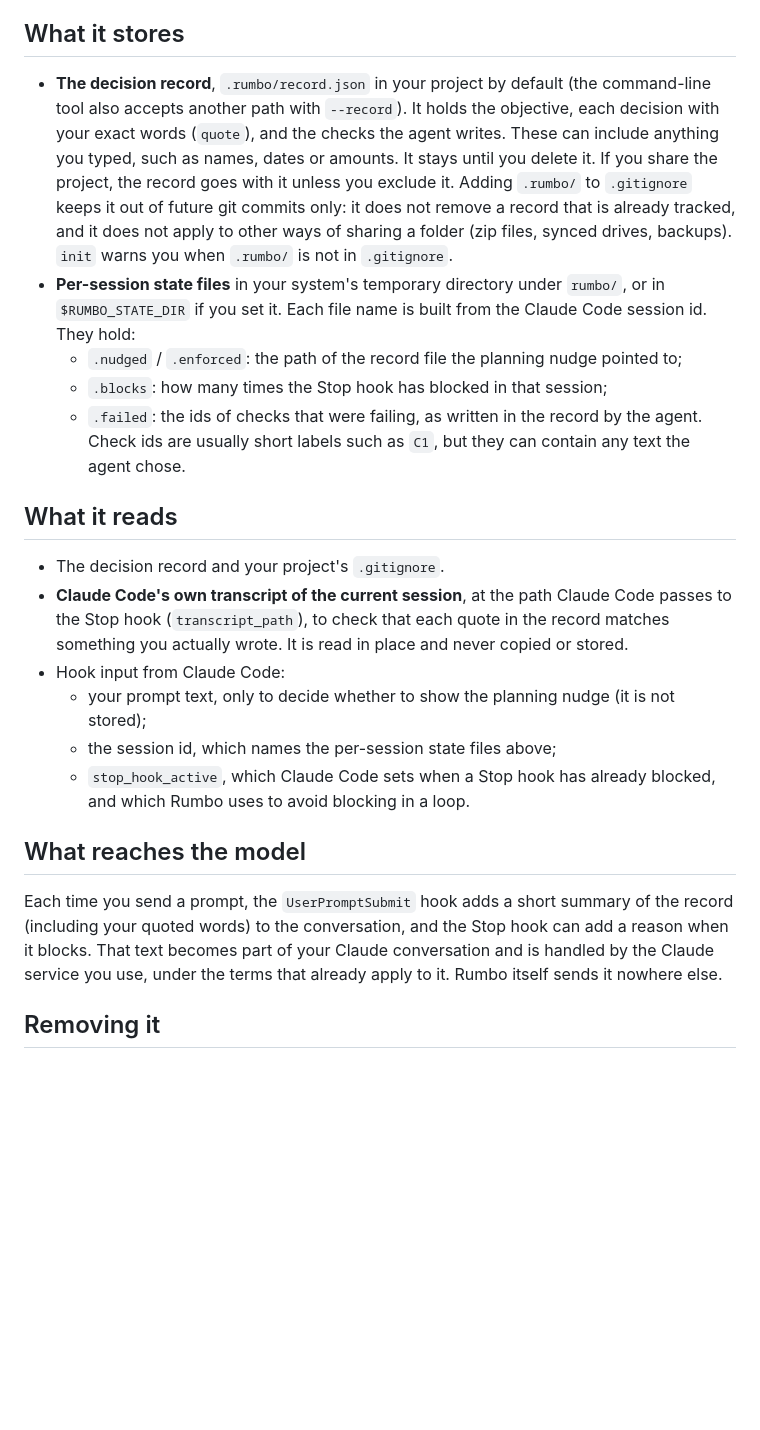
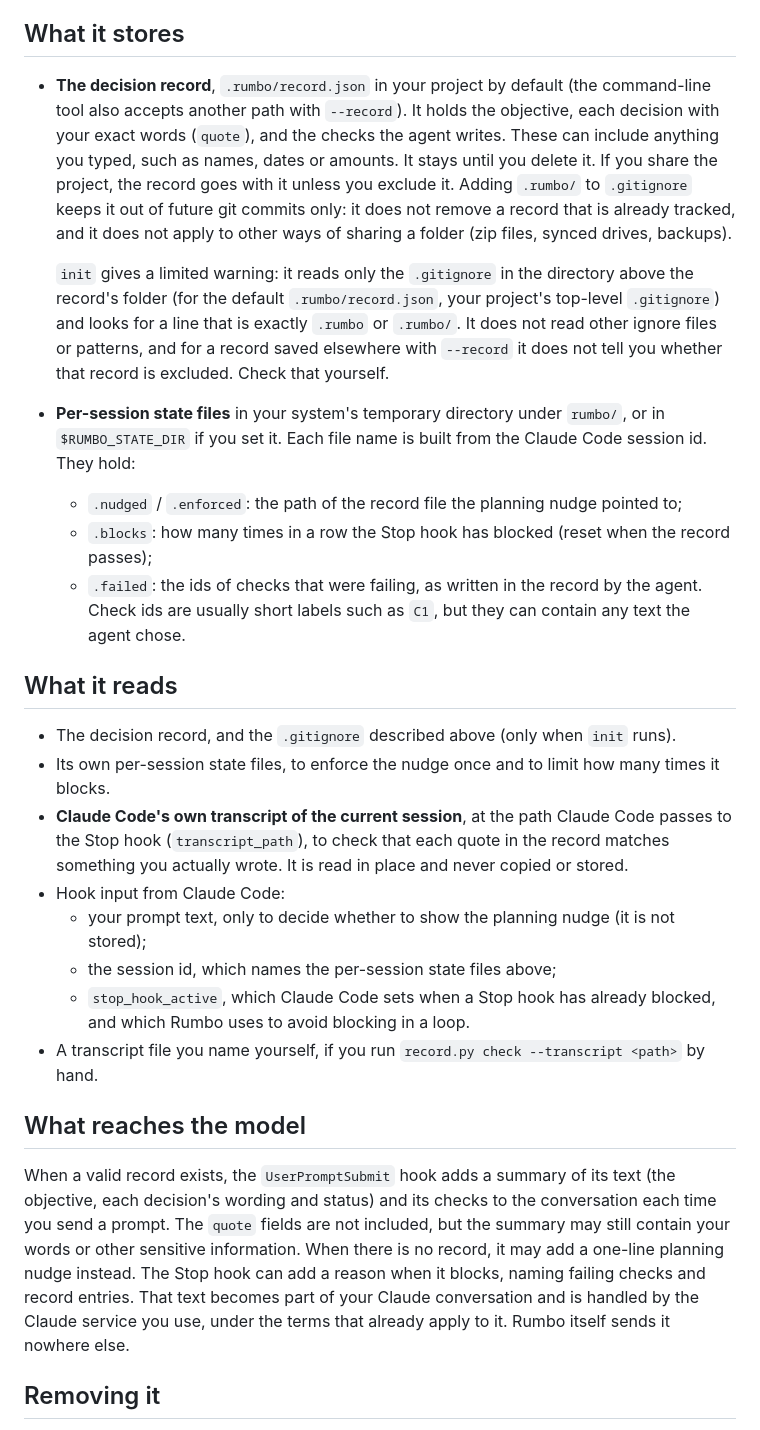
Before and after one commit to scking21/rumbo, a Markdown page: PRIVACY.md, the part around the change. GitHub-like rendering; blank space fills up the shorter version.

```diff
--- a/PRIVACY.md
+++ b/PRIVACY.md
@@ -4,24 +4,28 @@ Rumbo is a Claude Code plugin that runs entirely on your machine. It makes no di
 
 ## What it stores
 
-- **The decision record**, `.rumbo/record.json` in your project by default (the command-line tool also accepts another path with `--record`). It holds the objective, each decision with your exact words (`quote`), and the checks the agent writes. These can include anything you typed, such as names, dates or amounts. It stays until you delete it. If you share the project, the record goes with it unless you exclude it. Adding `.rumbo/` to `.gitignore` keeps it out of future git commits only: it does not remove a record that is already tracked, and it does not apply to other ways of sharing a folder (zip files, synced drives, backups). `init` warns you when `.rumbo/` is not in `.gitignore`.
+- **The decision record**, `.rumbo/record.json` in your project by default (the command-line tool also accepts another path with `--record`). It holds the objective, each decision with your exact words (`quote`), and the checks the agent writes. These can include anything you typed, such as names, dates or amounts. It stays until you delete it. If you share the project, the record goes with it unless you exclude it. Adding `.rumbo/` to `.gitignore` keeps it out of future git commits only: it does not remove a record that is already tracked, and it does not apply to other ways of sharing a folder (zip files, synced drives, backups).
+
+  `init` gives a limited warning: it reads only the `.gitignore` in the directory above the record's folder (for the default `.rumbo/record.json`, your project's top-level `.gitignore`) and looks for a line that is exactly `.rumbo` or `.rumbo/`. It does not read other ignore files or patterns, and for a record saved elsewhere with `--record` it does not tell you whether that record is excluded. Check that yourself.
 - **Per-session state files** in your system's temporary directory under `rumbo/`, or in `$RUMBO_STATE_DIR` if you set it. Each file name is built from the Claude Code session id. They hold:
   - `.nudged` / `.enforced`: the path of the record file the planning nudge pointed to;
-  - `.blocks`: how many times the Stop hook has blocked in that session;
+  - `.blocks`: how many times in a row the Stop hook has blocked (reset when the record passes);
   - `.failed`: the ids of checks that were failing, as written in the record by the agent. Check ids are usually short labels such as `C1`, but they can contain any text the agent chose.
 
 ## What it reads
 
-- The decision record and your project's `.gitignore`.
+- The decision record, and the `.gitignore` described above (only when `init` runs).
+- Its own per-session state files, to enforce the nudge once and to limit how many times it blocks.
 - **Claude Code's own transcript of the current session**, at the path Claude Code passes to the Stop hook (`transcript_path`), to check that each quote in the record matches something you actually wrote. It is read in place and never copied or stored.
 - Hook input from Claude Code:
   - your prompt text, only to decide whether to show the planning nudge (it is not stored);
   - the session id, which names the per-session state files above;
   - `stop_hook_active`, which Claude Code sets when a Stop hook has already blocked, and which Rumbo uses to avoid blocking in a loop.
+- A transcript file you name yourself, if you run `record.py check --transcript <path>` by hand.
 
 ## What reaches the model
 
-Each time you send a prompt, the `UserPromptSubmit` hook adds a short summary of the record (including your quoted words) to the conversation, and the Stop hook can add a reason when it blocks. That text becomes part of your Claude conversation and is handled by the Claude service you use, under the terms that already apply to it. Rumbo itself sends it nowhere else.
+When a valid record exists, the `UserPromptSubmit` hook adds a summary of its text (the objective, each decision's wording and status) and its checks to the conversation each time you send a prompt. The `quote` fields are not included, but the summary may still contain your words or other sensitive information. When there is no record, it may add a one-line planning nudge instead. The Stop hook can add a reason when it blocks, naming failing checks and record entries. That text becomes part of your Claude conversation and is handled by the Claude service you use, under the terms that already apply to it. Rumbo itself sends it nowhere else.
 
 ## Removing it
 
```
Also changed, not shown: README.md (+1 -1 lines).
